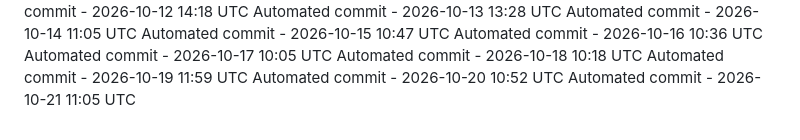
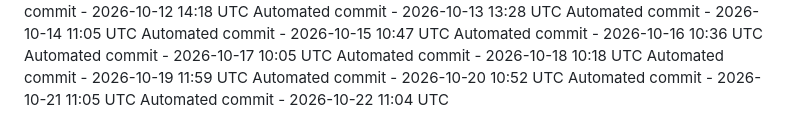
Before and after one commit to ashokvarma1188/App_ACM, a Markdown page: .towline/activity-log.md, the part around the change. Rendered like a GitHub page.

Commit message:
Automated daily commit

```diff
--- a/.towline/activity-log.md
+++ b/.towline/activity-log.md
@@ -79,3 +79,4 @@ Automated commit - 2026-10-18 10:18 UTC
 Automated commit - 2026-10-19 11:59 UTC
 Automated commit - 2026-10-20 10:52 UTC
 Automated commit - 2026-10-21 11:05 UTC
+Automated commit - 2026-10-22 11:04 UTC
```
